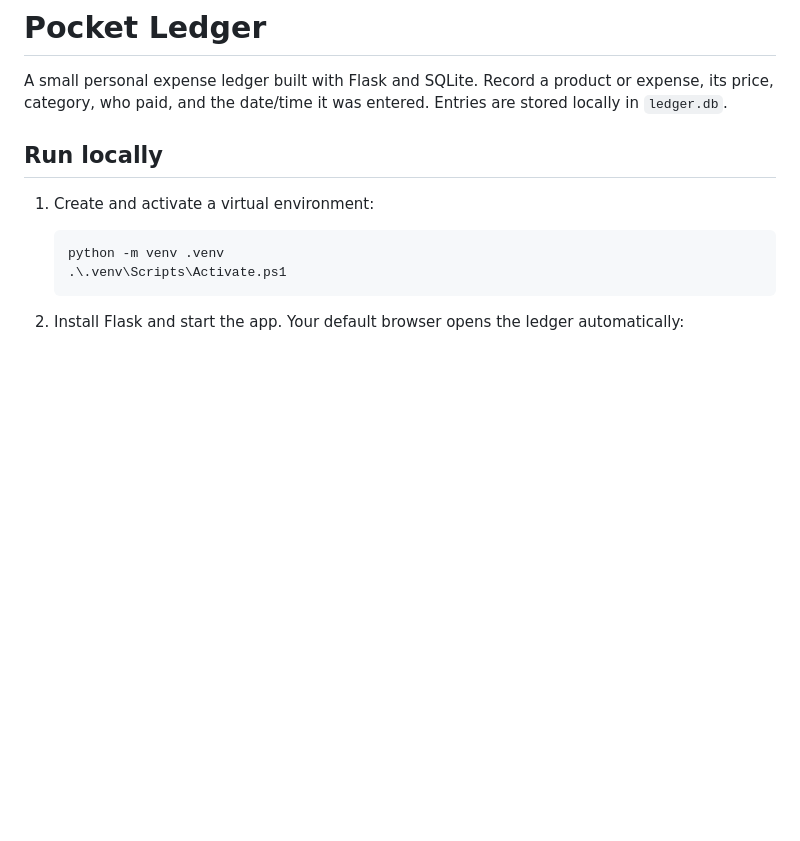
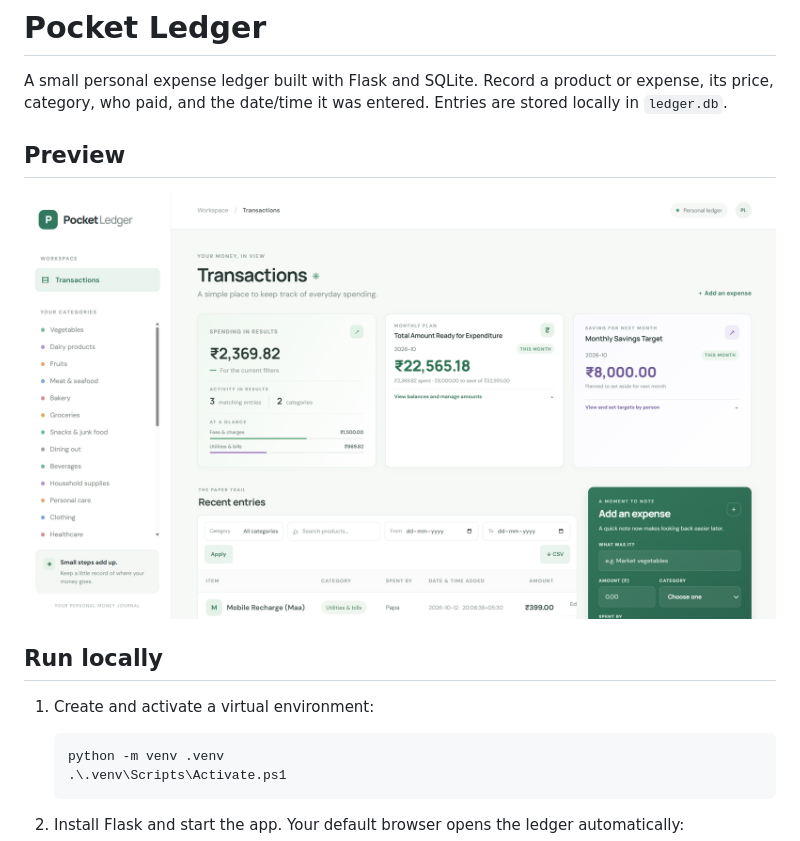
Before and after one commit to sonalvijit/Pocket-Ledger, a Markdown page: README.md, the part around the change. Drawn GitHub-style; pictures changed too: img/Screenshot 2026-10-13 093005.png (added); blank space fills up the shorter version.

```diff
--- a/README.md
+++ b/README.md
@@ -1,6 +1,10 @@
 # Pocket Ledger
 
 A small personal expense ledger built with Flask and SQLite. Record a product or expense, its price, category, who paid, and the date/time it was entered. Entries are stored locally in `ledger.db`.
+
+## Preview
+
+![Pocket Ledger screenshot](img/Screenshot%202026-10-13%20093005.png)
 
 ## Run locally
 
```
